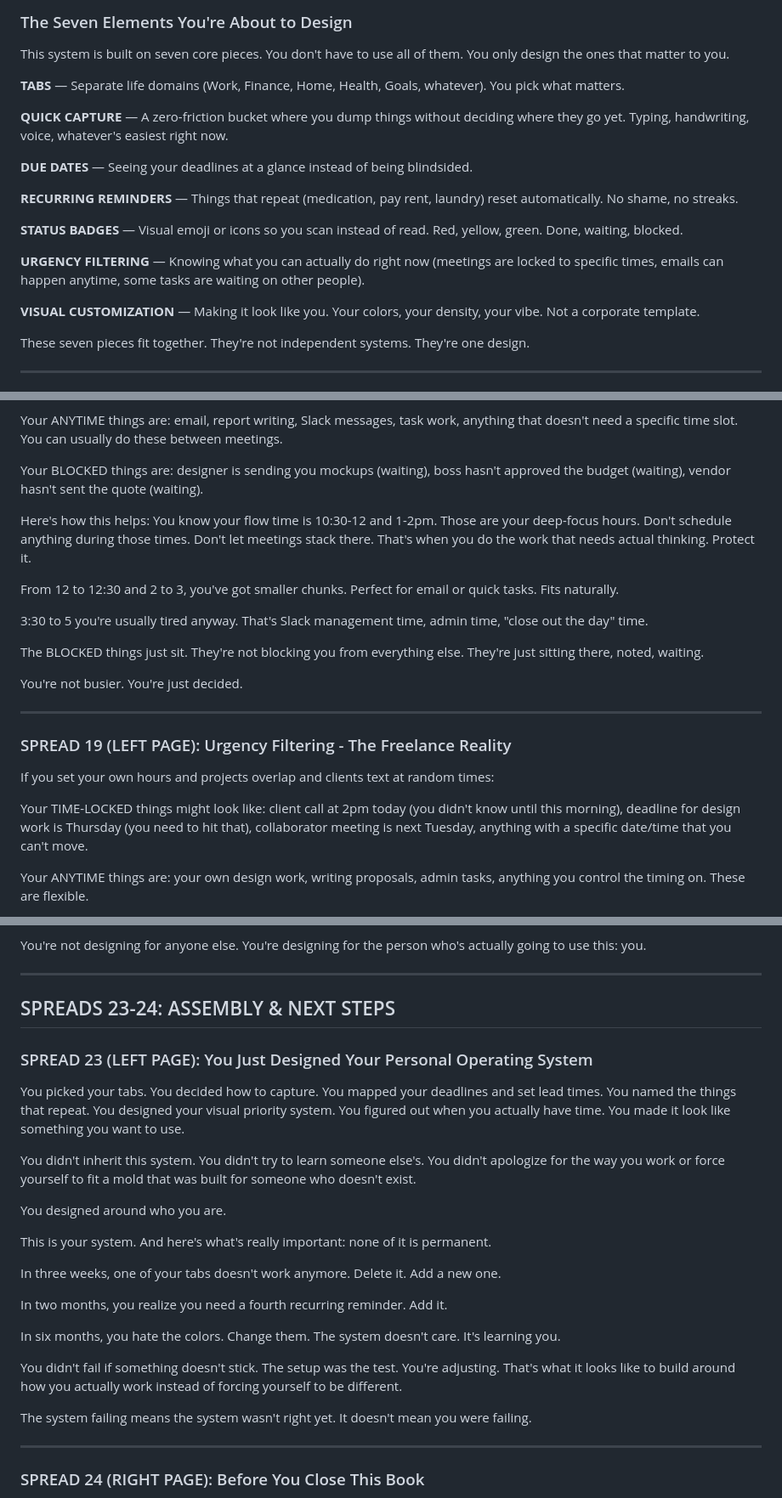
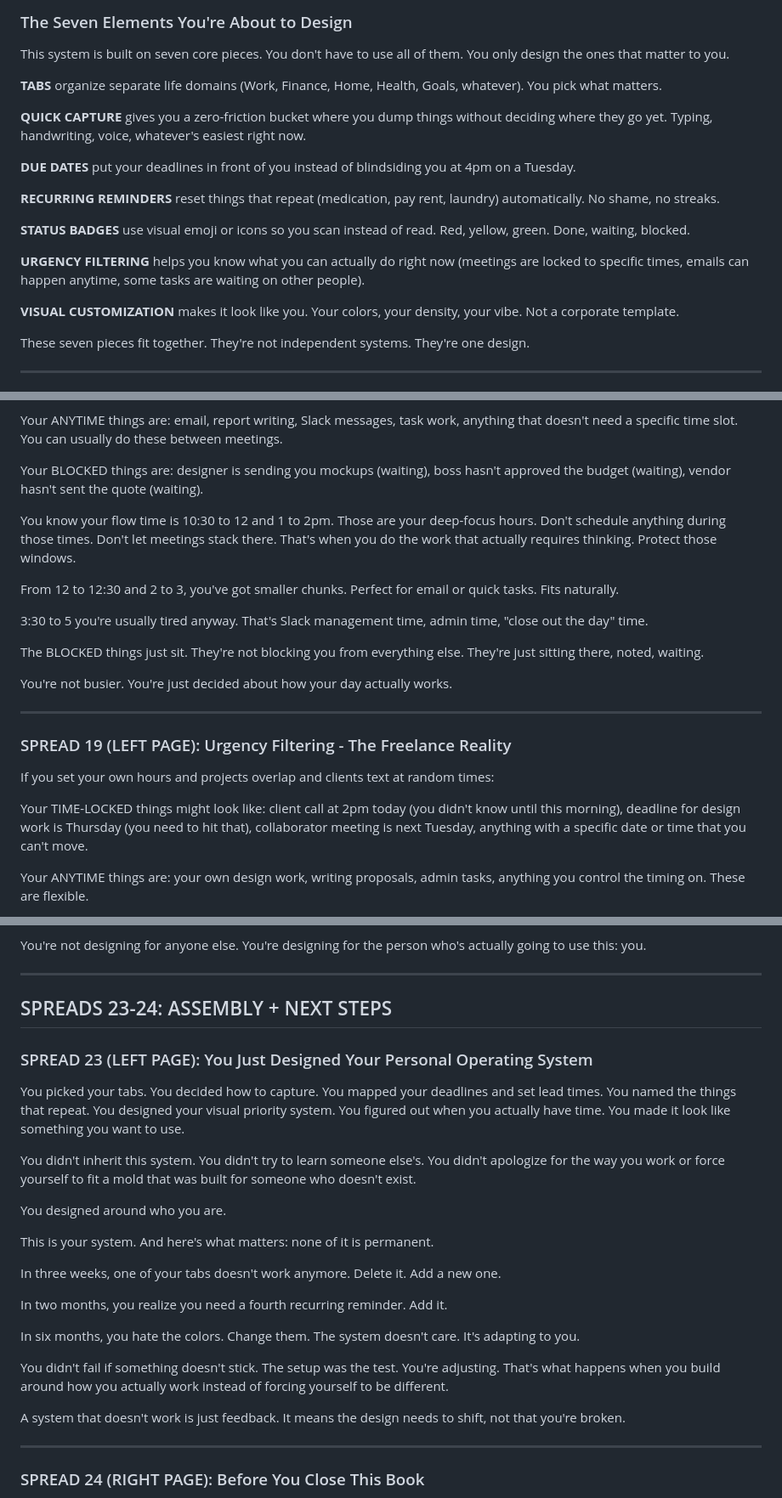
Before and after one commit to cmnordt-collab/dashboard, a Markdown page: tabbi-workbook/part-1-manuscript.md, 3 parts joined by grey strips. Shown at 85% size. Rendered like a GitHub page.

Commit message:
Refine manuscript: fix em dashes, reduce repetition, punch up tonal shifts

```diff
--- a/tabbi-workbook/part-1-manuscript.md
+++ b/tabbi-workbook/part-1-manuscript.md
@@ -77,19 +77,19 @@ And in your digital system, you'll have a button that says "HELP! I'm in shutdow
 
 This system is built on seven core pieces. You don't have to use all of them. You only design the ones that matter to you.
 
-**TABS** — Separate life domains (Work, Finance, Home, Health, Goals, whatever). You pick what matters.
+**TABS** organize separate life domains (Work, Finance, Home, Health, Goals, whatever). You pick what matters.
 
-**QUICK CAPTURE** — A zero-friction bucket where you dump things without deciding where they go yet. Typing, handwriting, voice, whatever's easiest right now.
+**QUICK CAPTURE** gives you a zero-friction bucket where you dump things without deciding where they go yet. Typing, handwriting, voice, whatever's easiest right now.
 
-**DUE DATES** — Seeing your deadlines at a glance instead of being blindsided.
+**DUE DATES** put your deadlines in front of you instead of blindsiding you at 4pm on a Tuesday.
 
-**RECURRING REMINDERS** — Things that repeat (medication, pay rent, laundry) reset automatically. No shame, no streaks.
+**RECURRING REMINDERS** reset things that repeat (medication, pay rent, laundry) automatically. No shame, no streaks.
 
-**STATUS BADGES** — Visual emoji or icons so you scan instead of read. Red, yellow, green. Done, waiting, blocked.
+**STATUS BADGES** use visual emoji or icons so you scan instead of read. Red, yellow, green. Done, waiting, blocked.
 
-**URGENCY FILTERING** — Knowing what you can actually do right now (meetings are locked to specific times, emails can happen anytime, some tasks are waiting on other people).
+**URGENCY FILTERING** helps you know what you can actually do right now (meetings are locked to specific times, emails can happen anytime, some tasks are waiting on other people).
 
-**VISUAL CUSTOMIZATION** — Making it look like you. Your colors, your density, your vibe. Not a corporate template.
+**VISUAL CUSTOMIZATION** makes it look like you. Your colors, your density, your vibe. Not a corporate template.
 
 These seven pieces fit together. They're not independent systems. They're one design.
 
@@ -682,7 +682,7 @@ Your ANYTIME things are: email, report writing, Slack messages, task work, anyth
 
 Your BLOCKED things are: designer is sending you mockups (waiting), boss hasn't approved the budget (waiting), vendor hasn't sent the quote (waiting).
 
-Here's how this helps: You know your flow time is 10:30-12 and 1-2pm. Those are your deep-focus hours. Don't schedule anything during those times. Don't let meetings stack there. That's when you do the work that needs actual thinking. Protect it.
+You know your flow time is 10:30 to 12 and 1 to 2pm. Those are your deep-focus hours. Don't schedule anything during those times. Don't let meetings stack there. That's when you do the work that actually requires thinking. Protect those windows.
 
 From 12 to 12:30 and 2 to 3, you've got smaller chunks. Perfect for email or quick tasks. Fits naturally.
 
@@ -690,7 +690,7 @@ From 12 to 12:30 and 2 to 3, you've got smaller chunks. Perfect for email or qui
 
 The BLOCKED things just sit. They're not blocking you from everything else. They're just sitting there, noted, waiting.
 
-You're not busier. You're just decided.
+You're not busier. You're just decided about how your day actually works.
 
 ---
 
@@ -698,7 +698,7 @@ You're not busier. You're just decided.
 
 If you set your own hours and projects overlap and clients text at random times:
 
-Your TIME-LOCKED things might look like: client call at 2pm today (you didn't know until this morning), deadline for design work is Thursday (you need to hit that), collaborator meeting is next Tuesday, anything with a specific date/time that you can't move.
+Your TIME-LOCKED things might look like: client call at 2pm today (you didn't know until this morning), deadline for design work is Thursday (you need to hit that), collaborator meeting is next Tuesday, anything with a specific date or time that you can't move.
 
 Your ANYTIME things are: your own design work, writing proposals, admin tasks, anything you control the timing on. These are flexible.
 
@@ -816,7 +816,7 @@ You're not designing for anyone else. You're designing for the person who's actu
 
 ---
 
-## SPREADS 23-24: ASSEMBLY & NEXT STEPS
+## SPREADS 23-24: ASSEMBLY + NEXT STEPS
 
 ### SPREAD 23 (LEFT PAGE): You Just Designed Your Personal Operating System
 
@@ -826,17 +826,17 @@ You didn't inherit this system. You didn't try to learn someone else's. You didn
 
 You designed around who you are.
 
-This is your system. And here's what's really important: none of it is permanent.
+This is your system. And here's what matters: none of it is permanent.
 
 In three weeks, one of your tabs doesn't work anymore. Delete it. Add a new one.
 
 In two months, you realize you need a fourth recurring reminder. Add it.
 
-In six months, you hate the colors. Change them. The system doesn't care. It's learning you.
+In six months, you hate the colors. Change them. The system doesn't care. It's adapting to you.
 
-You didn't fail if something doesn't stick. The setup was the test. You're adjusting. That's what it looks like to build around how you actually work instead of forcing yourself to be different.
+You didn't fail if something doesn't stick. The setup was the test. You're adjusting. That's what happens when you build around how you actually work instead of forcing yourself to be different.
 
-The system failing means the system wasn't right yet. It doesn't mean you were failing.
+A system that doesn't work is just feedback. It means the design needs to shift, not that you're broken.
 
 ---
 
```
Also changed, not shown: other parts of tabbi-workbook/part-1-manuscript.md (+13 -13 lines).
